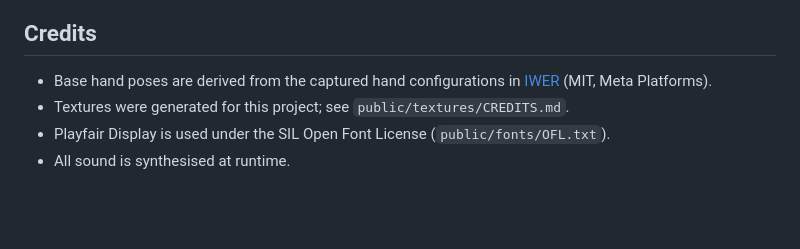
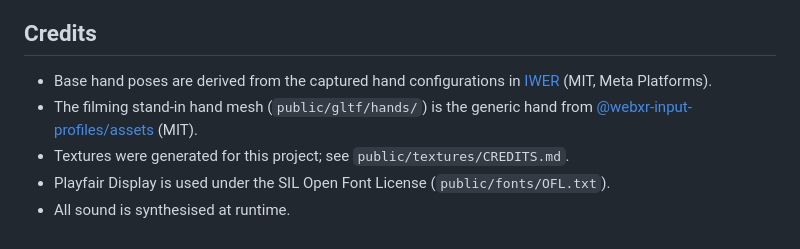
Before and after one commit to cjw0076/shadowfolk, a Markdown page: README.md, the part around the change. GitHub-like rendering; blank space fills up the shorter version.

Commit message:
README: credit the WebXR generic hand mesh (MIT)
Co-Authored-By: Claude Opus 5.5 <noreply@anthropic.com>
Claude-Session: https://claude.ai/code/session_01AF7Ks2SXGE64CAmVA3H48H

```diff
--- a/README.md
+++ b/README.md
@@ -67,6 +67,7 @@ npm run build
 
 ## Credits
 - Base hand poses are derived from the captured hand configurations in [IWER](https://github.com/meta-quest/immersive-web-emulation-runtime) (MIT, Meta Platforms).
+- The filming stand-in hand mesh (`public/gltf/hands/`) is the generic hand from [@webxr-input-profiles/assets](https://github.com/immersive-web/webxr-input-profiles) (MIT).
 - Textures were generated for this project; see `public/textures/CREDITS.md`.
 - Playfair Display is used under the SIL Open Font License (`public/fonts/OFL.txt`).
 - All sound is synthesised at runtime.
```
